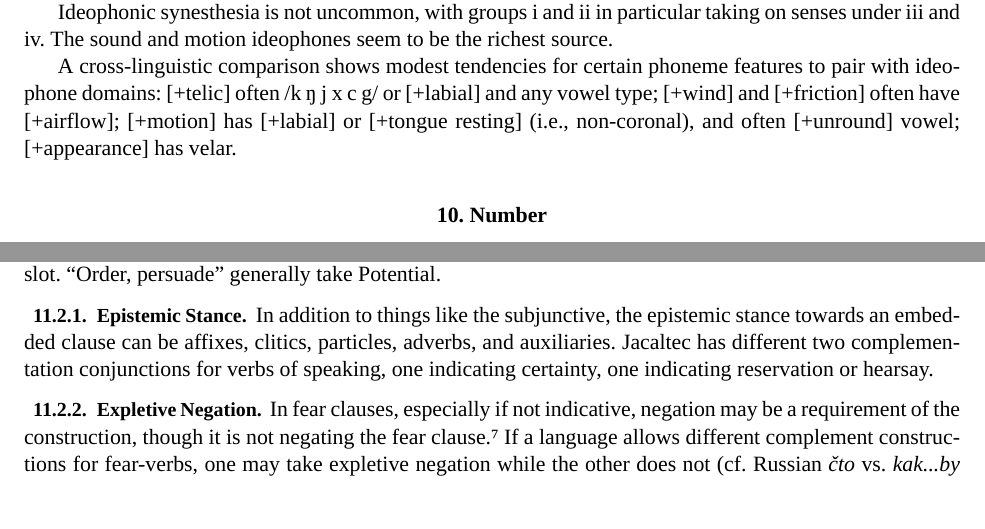
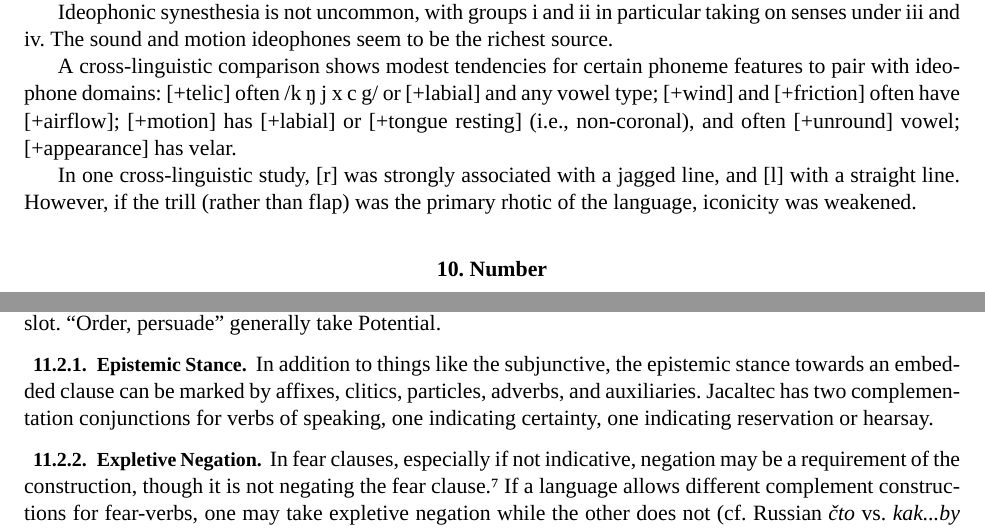
Before and after one commit to wmannis/hypomnemata, a LaTeX document (hypomnemata.tex): two parts of pages 15 and 18 of 42, joined at a grey line, cut so that both start at the same text, the shorter picture padded with empty space. Compiled offline with XeLaTeX; a missing font is replaced by an installed copy or a similar font.

Commit message:
[r] vs. [l] associations

```diff
--- a/hypomnemata.tex
+++ b/hypomnemata.tex
@@ -1334,6 +1334,14 @@ non-coronal), and often [+unround] vowel; [+appearance] has velar.
 % Articulatory features of phonemes pattern to iconic meanings:
 % evidence from cross-linguistic ideophones 2021.
 
+In one cross-linguistic study, [r] was strongly associated with a
+jagged line, and [l] with a straight line.  However, if the trill
+(rather than flap) was the primary rhotic of the language, iconicity
+was weakened.
+% The alveolar trill is perceived as jagged/rough by speakers of
+% different languages
+% https://pubs.aip.org/asa/jasa/article/156/5/3468/3321514/The-alveolar-trill-is-perceived-as-jagged-rough-by
+
 \section{Number}
 The distinction between ``paucal'' and ``plural'' is context
 dependent.
@@ -1515,8 +1523,8 @@ Potential.
 
 \subsubsection{Epistemic Stance}
 In addition to things like the subjunctive, the epistemic stance
-towards an embedded clause can be affixes, clitics, particles,
-adverbs, and auxiliaries.  Jacaltec has different two complementation
+towards an embedded clause can be marked by affixes, clitics,
+particles, adverbs, and auxiliaries.  Jacaltec has two complementation
 conjunctions for verbs of speaking, one indicating certainty, one
 indicating reservation or hearsay.
 % https://lsa2009.berkeley.edu/alt8/vanlier_boye_abstract.pdf
```
